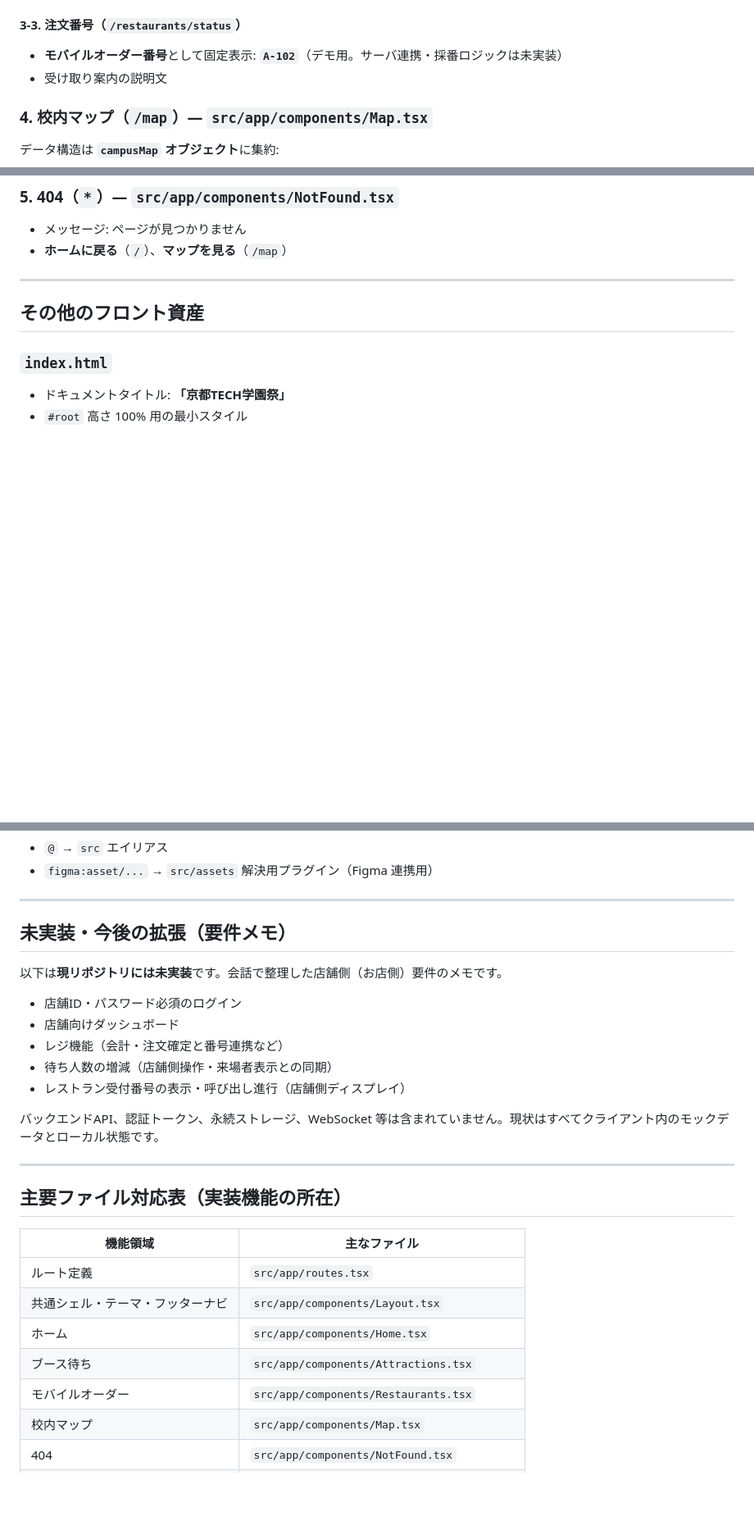
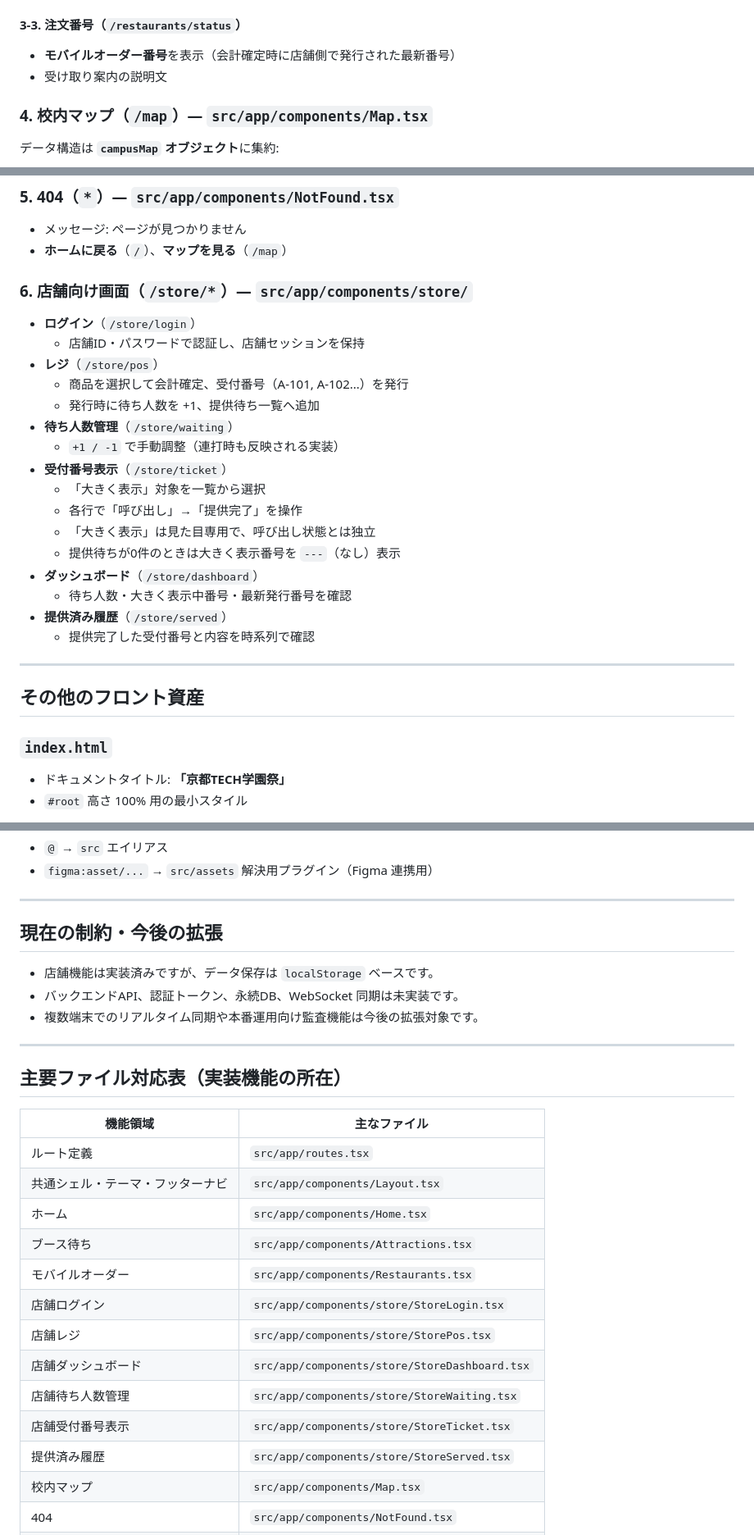
Before and after one commit to IZIZsama/Emerald, a Markdown page: README.md, 3 parts joined by grey strips. Shown at 82% size. Rendered like a GitHub page; blank space fills up the shorter version.

Commit message:
Update README with implemented store operations.
Document new /store routes and current behavior for ticket display, waiting count control, and implementation constraints.

Made-with: Cursor

```diff
--- a/README.md
+++ b/README.md
@@ -157,7 +163,7 @@ Vite では `public/` 配下のファイルがルート `/` から配信され
 
 #### 3-3. 注文番号（`/restaurants/status`）
 
-- **モバイルオーダー番号**として固定表示: **`A-102`**（デモ用。サーバ連携・採番ロジックは未実装）
+- **モバイルオーダー番号**を表示（会計確定時に店舗側で発行された最新番号）
 - 受け取り案内の説明文
 
 ### 4. 校内マップ（`/map`）— `src/app/components/Map.tsx`
@@ -183,6 +189,25 @@ UI:
 
 - メッセージ: ページが見つかりません
 - **ホームに戻る**（`/`）、**マップを見る**（`/map`）
+
+### 6. 店舗向け画面（`/store/*`）— `src/app/components/store/`
+
+- **ログイン**（`/store/login`）
+  - 店舗ID・パスワードで認証し、店舗セッションを保持
+- **レジ**（`/store/pos`）
+  - 商品を選択して会計確定、受付番号（A-101, A-102...）を発行
+  - 発行時に待ち人数を +1、提供待ち一覧へ追加
+- **待ち人数管理**（`/store/waiting`）
+  - `+1 / -1` で手動調整（連打時も反映される実装）
+- **受付番号表示**（`/store/ticket`）
+  - 「大きく表示」対象を一覧から選択
+  - 各行で「呼び出し」→「提供完了」を操作
+  - 「大きく表示」は見た目専用で、呼び出し状態とは独立
+  - 提供待ちが0件のときは大きく表示番号を `---`（なし）表示
+- **ダッシュボード**（`/store/dashboard`）
+  - 待ち人数・大きく表示中番号・最新発行番号を確認
+- **提供済み履歴**（`/store/served`）
+  - 提供完了した受付番号と内容を時系列で確認
 
 ---
 
@@ -211,17 +236,11 @@ UI:
 
 ---
 
-## 未実装・今後の拡張（要件メモ）
+## 現在の制約・今後の拡張
 
-以下は**現リポジトリには未実装**です。会話で整理した店舗側（お店側）要件のメモです。
-
-- 店舗ID・パスワード必須のログイン
-- 店舗向けダッシュボード
-- レジ機能（会計・注文確定と番号連携など）
-- 待ち人数の増減（店舗側操作・来場者表示との同期）
-- レストラン受付番号の表示・呼び出し進行（店舗側ディスプレイ）
-
-バックエンドAPI、認証トークン、永続ストレージ、WebSocket 等は含まれていません。現状はすべてクライアント内のモックデータとローカル状態です。
+- 店舗機能は実装済みですが、データ保存は `localStorage` ベースです。
+- バックエンドAPI、認証トークン、永続DB、WebSocket 同期は未実装です。
+- 複数端末でのリアルタイム同期や本番運用向け監査機能は今後の拡張対象です。
 
 ---
 
@@ -234,6 +253,12 @@ UI:
 | ホーム | `src/app/components/Home.tsx` |
 | ブース待ち | `src/app/components/Attractions.tsx` |
 | モバイルオーダー | `src/app/components/Restaurants.tsx` |
+| 店舗ログイン | `src/app/components/store/StoreLogin.tsx` |
+| 店舗レジ | `src/app/components/store/StorePos.tsx` |
+| 店舗ダッシュボード | `src/app/components/store/StoreDashboard.tsx` |
+| 店舗待ち人数管理 | `src/app/components/store/StoreWaiting.tsx` |
+| 店舗受付番号表示 | `src/app/components/store/StoreTicket.tsx` |
+| 提供済み履歴 | `src/app/components/store/StoreServed.tsx` |
 | 校内マップ | `src/app/components/Map.tsx` |
 | 404 | `src/app/components/NotFound.tsx` |
 | 画像フォールバック | `src/app/components/ImageWithFallback.tsx` |
```
Also changed, not shown: other parts of README.md (+6 -0 lines).
